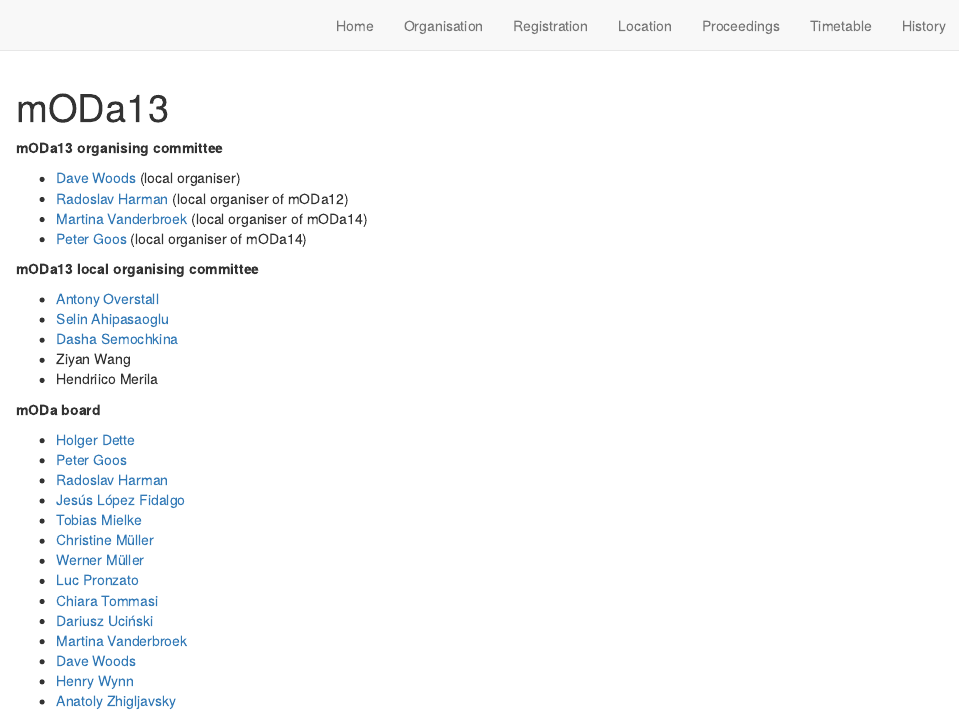
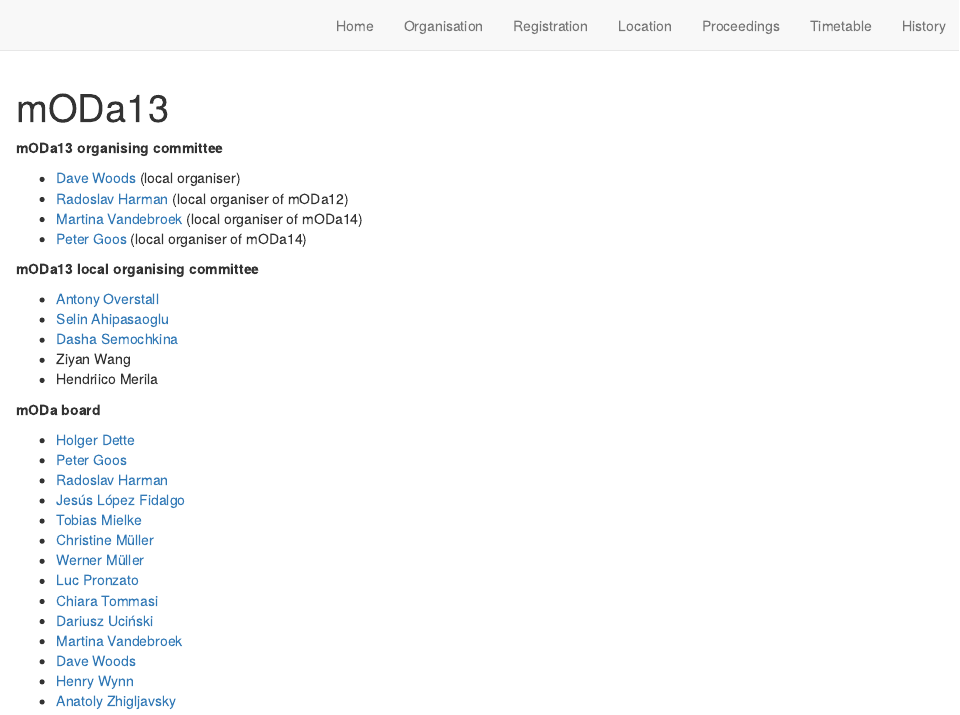
Before and after one commit to statsdavew/mODa13, an R Markdown document (organisation.Rmd): the page in a window 1100 px wide, from its top. Rendered offline with R 4.5, knitr and Pandoc, with nearby package versions; drawn as R Markdown's standard HTML page in place of the format the file asks for.

Commit message:
Typo in names fixed

```diff
--- a/organisation.Rmd
+++ b/organisation.Rmd
@@ -12,7 +12,7 @@ knitr::opts_chunk$set(echo = FALSE)
 
  - [Dave Woods](https://statsdavew.github.io) (local organiser)
  - [Radoslav Harman](http://www.iam.fmph.uniba.sk/ospm/Harman/index.htm) (local organiser of mODa12)
- - [Martina Vanderbroek](https://www.kuleuven.be/wieiswie/en/person/00004359) (local organiser of mODa14)
+ - [Martina Vandebroek](https://www.kuleuven.be/wieiswie/en/person/00004359) (local organiser of mODa14)
  - [Peter Goos](https://www.kuleuven.be/wieiswie/en/person/00006560) (local organiser of mODa14)
 
  **mODa13 local organising committee**
@@ -35,7 +35,7 @@ knitr::opts_chunk$set(echo = FALSE)
  - [Luc Pronzato](https://www.i3s.unice.fr/~pronzato/node/1)
  - [Chiara Tommasi](https://www.unimi.it/en/ugov/person/chiara-tommasi)
  - [Dariusz Uciński](http://staff.uz.zgora.pl/ducinski/viewpage.php?page_id=12)
- - [Martina Vanderbroek](https://www.kuleuven.be/wieiswie/en/person/00004359)
+ - [Martina Vandebroek](https://www.kuleuven.be/wieiswie/en/person/00004359)
  - [Dave Woods](https://statsdavew.github.io)
  - [Henry Wynn](https://www.lse.ac.uk/CATS/People/Henry-Wynn-homepage)
  - [Anatoly Zhigljavsky](https://www.cardiff.ac.uk/people/view/98671-zhigljavsky-anatoly)
```
Also changed, not shown: docs/search.json, 1 other file.
